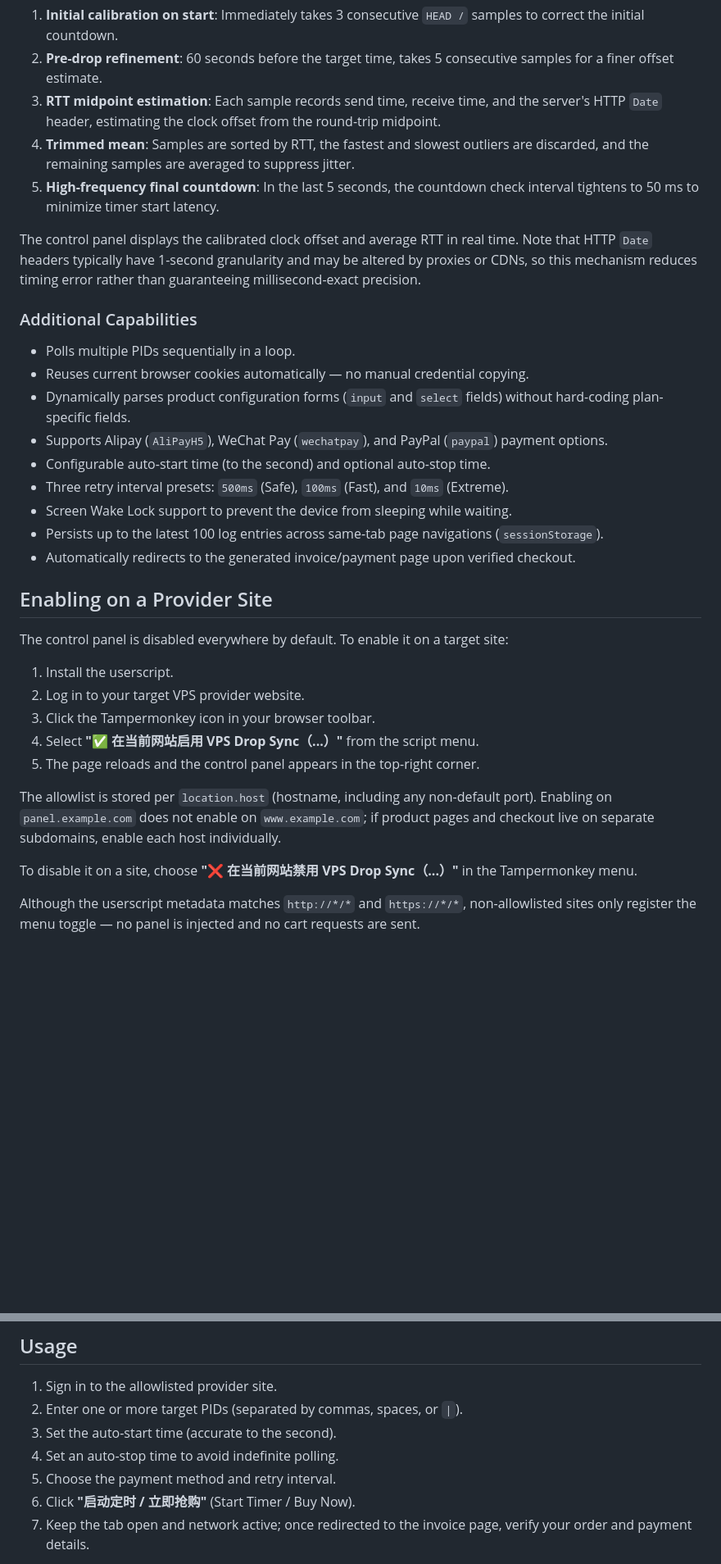
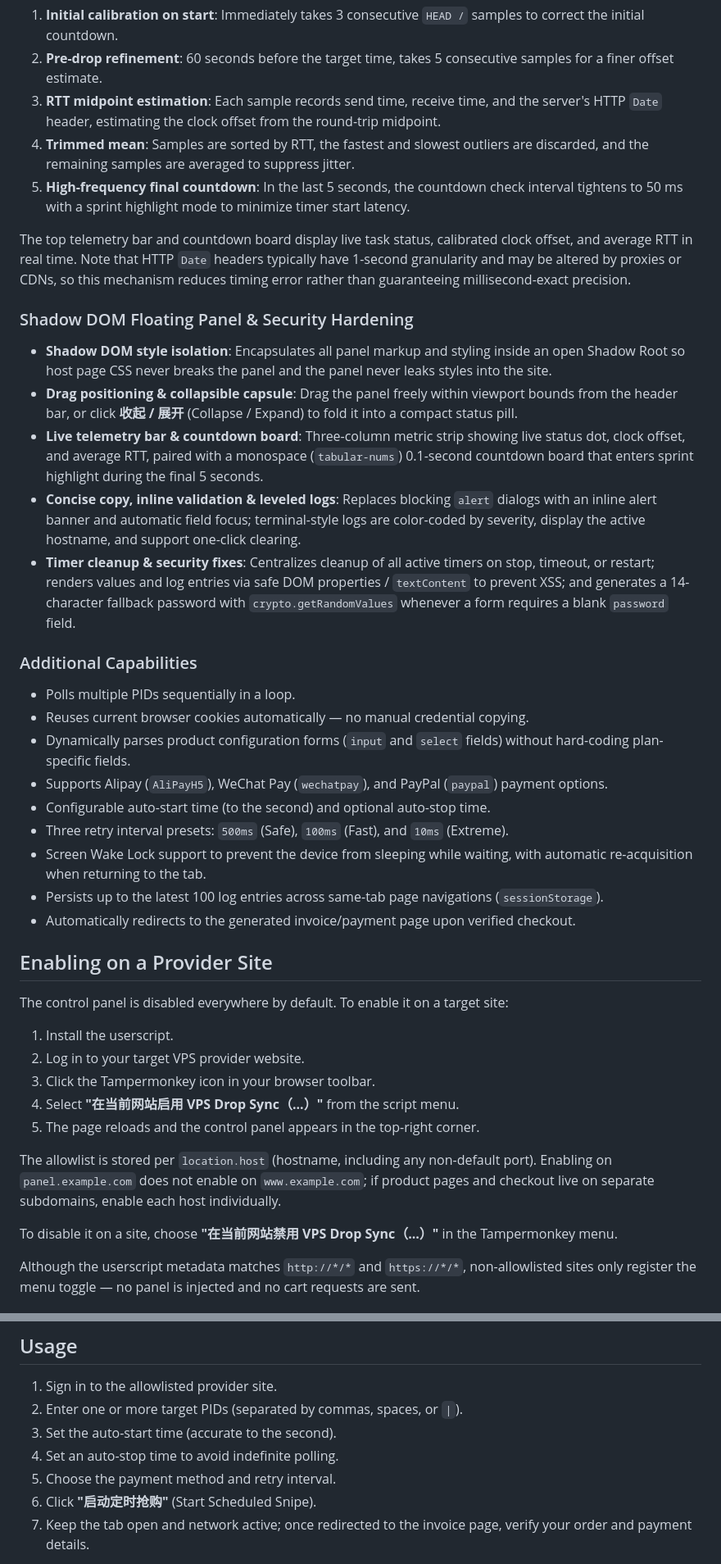
Before and after one commit to 1Beyond1/VPS-Drop-Sync, a Markdown page: README.en.md, 2 parts joined by grey strips. Shown at 82% size. GitHub-like rendering; blank space fills up the shorter version.

```diff
--- a/README.en.md
+++ b/README.en.md
@@ -24,9 +30,17 @@ Designed to reduce clock drift between your local machine and the provider's res
 2. **Pre-drop refinement**: 60 seconds before the target time, takes 5 consecutive samples for a finer offset estimate.
 3. **RTT midpoint estimation**: Each sample records send time, receive time, and the server's HTTP `Date` header, estimating the clock offset from the round-trip midpoint.
 4. **Trimmed mean**: Samples are sorted by RTT, the fastest and slowest outliers are discarded, and the remaining samples are averaged to suppress jitter.
-5. **High-frequency final countdown**: In the last 5 seconds, the countdown check interval tightens to 50 ms to minimize timer start latency.
+5. **High-frequency final countdown**: In the last 5 seconds, the countdown check interval tightens to 50 ms with a sprint highlight mode to minimize timer start latency.
 
-The control panel displays the calibrated clock offset and average RTT in real time. Note that HTTP `Date` headers typically have 1-second granularity and may be altered by proxies or CDNs, so this mechanism reduces timing error rather than guaranteeing millisecond-exact precision.
+The top telemetry bar and countdown board display live task status, calibrated clock offset, and average RTT in real time. Note that HTTP `Date` headers typically have 1-second granularity and may be altered by proxies or CDNs, so this mechanism reduces timing error rather than guaranteeing millisecond-exact precision.
+
+### Shadow DOM Floating Panel & Security Hardening
+
+- **Shadow DOM style isolation**: Encapsulates all panel markup and styling inside an open Shadow Root so host page CSS never breaks the panel and the panel never leaks styles into the site.
+- **Drag positioning & collapsible capsule**: Drag the panel freely within viewport bounds from the header bar, or click **收起 / 展开** (Collapse / Expand) to fold it into a compact status pill.
+- **Live telemetry bar & countdown board**: Three-column metric strip showing live status dot, clock offset, and average RTT, paired with a monospace (`tabular-nums`) 0.1-second countdown board that enters sprint highlight during the final 5 seconds.
+- **Concise copy, inline validation & leveled logs**: Replaces blocking `alert` dialogs with an inline alert banner and automatic field focus; terminal-style logs are color-coded by severity, display the active hostname, and support one-click clearing.
+- **Timer cleanup & security fixes**: Centralizes cleanup of all active timers on stop, timeout, or restart; renders values and log entries via safe DOM properties / `textContent` to prevent XSS; and generates a 14-character fallback password with `crypto.getRandomValues` whenever a form requires a blank `password` field.
 
 ### Additional Capabilities
 
@@ -36,7 +50,7 @@ The control panel displays the calibrated clock offset and average RTT in real t
 - Supports Alipay (`AliPayH5`), WeChat Pay (`wechatpay`), and PayPal (`paypal`) payment options.
 - Configurable auto-start time (to the second) and optional auto-stop time.
 - Three retry interval presets: `500ms` (Safe), `100ms` (Fast), and `10ms` (Extreme).
-- Screen Wake Lock support to prevent the device from sleeping while waiting.
+- Screen Wake Lock support to prevent the device from sleeping while waiting, with automatic re-acquisition when returning to the tab.
 - Persists up to the latest 100 log entries across same-tab page navigations (`sessionStorage`).
 - Automatically redirects to the generated invoice/payment page upon verified checkout.
 
@@ -47,12 +61,12 @@ The control panel is disabled everywhere by default. To enable it on a target si
 1. Install the userscript.
 2. Log in to your target VPS provider website.
 3. Click the Tampermonkey icon in your browser toolbar.
-4. Select **"✅ 在当前网站启用 VPS Drop Sync（...）"** from the script menu.
+4. Select **"在当前网站启用 VPS Drop Sync（...）"** from the script menu.
 5. The page reloads and the control panel appears in the top-right corner.
 
 The allowlist is stored per `location.host` (hostname, including any non-default port). Enabling on `panel.example.com` does not enable on `www.example.com`; if product pages and checkout live on separate subdomains, enable each host individually.
 
-To disable it on a site, choose **"❌ 在当前网站禁用 VPS Drop Sync（...）"** in the Tampermonkey menu.
+To disable it on a site, choose **"在当前网站禁用 VPS Drop Sync（...）"** in the Tampermonkey menu.
 
 Although the userscript metadata matches `http://*/*` and `https://*/*`, non-allowlisted sites only register the menu toggle — no panel is injected and no cart requests are sent.
 
@@ -113,7 +127,7 @@ If you do not know the PID ahead of time, observe one drop first without rushing
 3. Set the auto-start time (accurate to the second).
 4. Set an auto-stop time to avoid indefinite polling.
 5. Choose the payment method and retry interval.
-6. Click **"启动定时 / 立即抢购"** (Start Timer / Buy Now).
+6. Click **"启动定时抢购"** (Start Scheduled Snipe).
 7. Keep the tab open and network active; once redirected to the invoice page, verify your order and payment details.
 
 Stick to the default **500 ms Safe mode**. The 100 ms and 10 ms presets generate much higher request volume and may trigger rate limits, CAPTCHAs, account restrictions, or IP bans; make sure you understand and follow the provider's rules.
```
Also changed, not shown: other parts of README.en.md (+19 -8 lines), README.md (+32 -13 lines), docs/screenshots/vps-drop-sync-v42.png (added).
